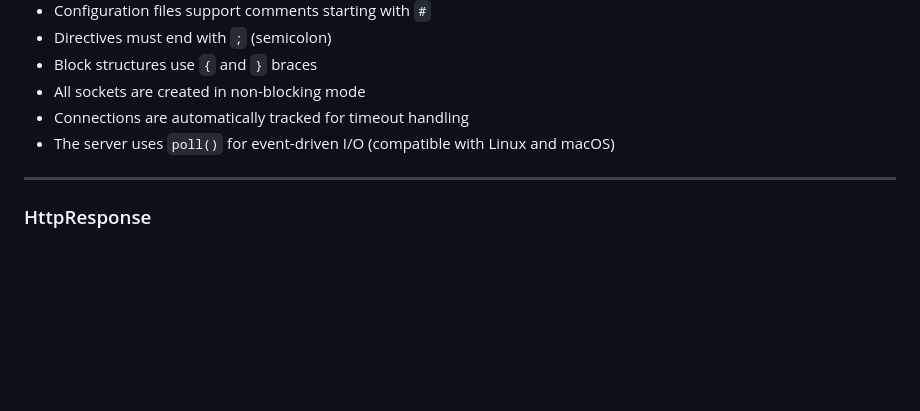
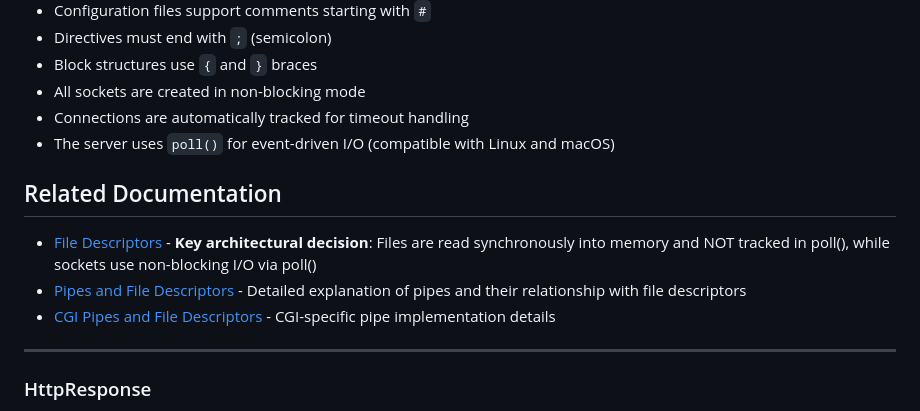
Before and after one commit to sergiishevchenko/42webserv-solo, a Markdown page: docs/STRUCTURES.md, the part around the change. GitHub-like rendering; blank space fills up the shorter version.

Commit message:
add related documentation for file descriptors and pipes

```diff
--- a/docs/STRUCTURES.md
+++ b/docs/STRUCTURES.md
@@ -902,6 +902,12 @@ int client_fd = accept(listen_fd, (struct sockaddr*)&client_addr, &client_len);
 - Connections are automatically tracked for timeout handling
 - The server uses `poll()` for event-driven I/O (compatible with Linux and macOS)
 
+## Related Documentation
+
+- [File Descriptors](FILE_DESCRIPTORS.md) - **Key architectural decision**: Files are read synchronously into memory and NOT tracked in poll(), while sockets use non-blocking I/O via poll()
+- [Pipes and File Descriptors](PIPES_AND_FDS.md) - Detailed explanation of pipes and their relationship with file descriptors
+- [CGI Pipes and File Descriptors](CGI_PIPES.md) - CGI-specific pipe implementation details
+
 ---
 
 ### HttpResponse
```
